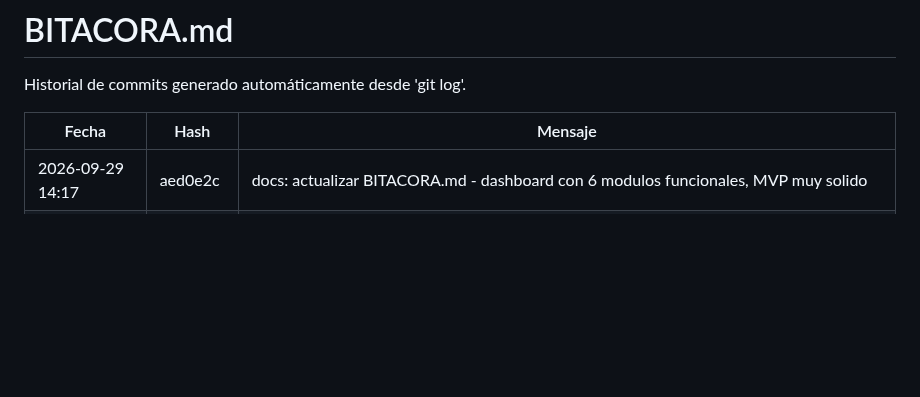
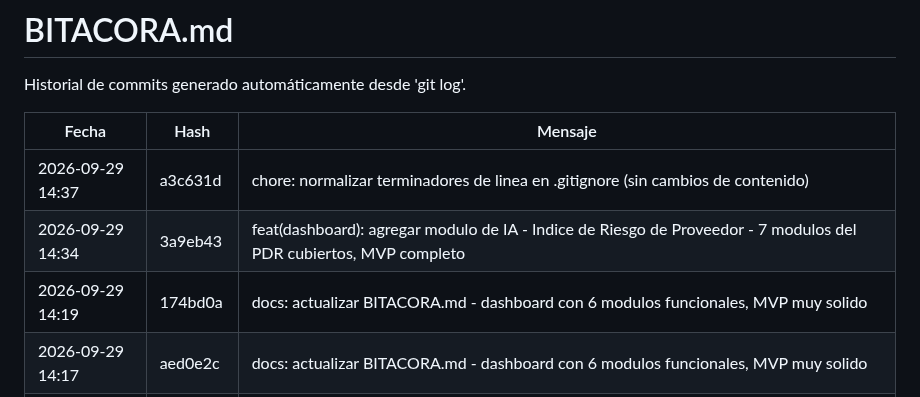
Before and after one commit to Jhatdzarhy/G19X-TESOEM-PJPG-877-ACADEMIC, a Markdown page: docs/BITACORA.md, the part around the change. Drawn GitHub-style; blank space fills up the shorter version.

Commit message:
docs: actualizar BITACORA.md - MVP completo con 7 modulos

```diff
--- a/docs/BITACORA.md
+++ b/docs/BITACORA.md
@@ -4,6 +4,9 @@ Historial de commits generado automáticamente desde 'git log'.
 
 | Fecha | Hash | Mensaje |
 |---|---|---|
+| 2026-09-29 14:37 | a3c631d | chore: normalizar terminadores de linea en .gitignore (sin cambios de contenido) |
+| 2026-09-29 14:34 | 3a9eb43 | feat(dashboard): agregar modulo de IA - Indice de Riesgo de Proveedor - 7 modulos del PDR cubiertos, MVP completo |
+| 2026-09-29 14:19 | 174bd0a | docs: actualizar BITACORA.md - dashboard con 6 modulos funcionales, MVP muy solido |
 | 2026-09-29 14:17 | aed0e2c | docs: actualizar BITACORA.md - dashboard con 6 modulos funcionales, MVP muy solido |
 | 2026-09-29 14:17 | 3271e04 | feat(dashboard): agregar modulo de Alertas Ejecutivas - 6 modulos del PDR cubiertos |
 | 2026-09-29 14:13 | 024f788 | feat(dashboard): agregar modulo de Alertas Ejecutivas - 6 modulos del PDR cubiertos |
```
